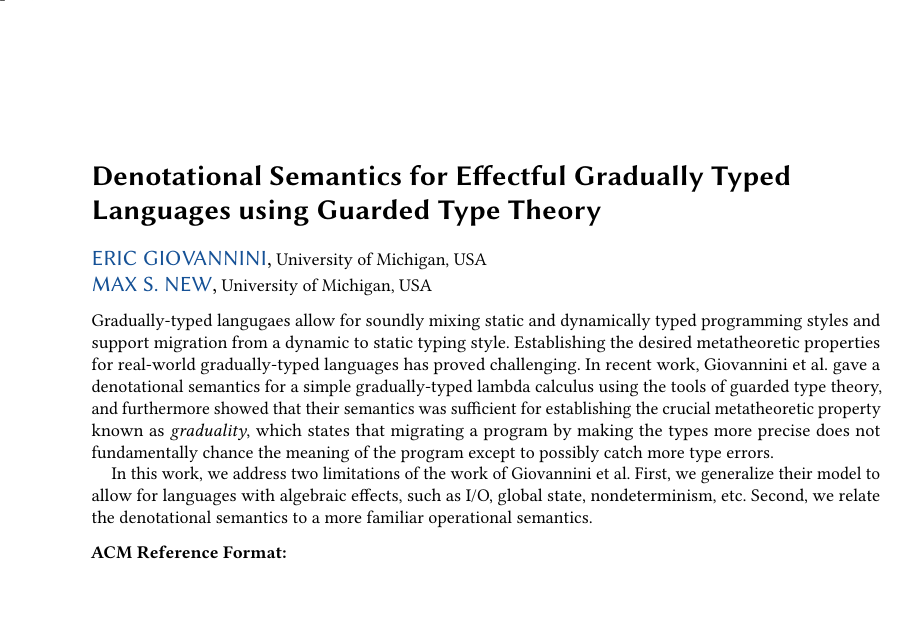
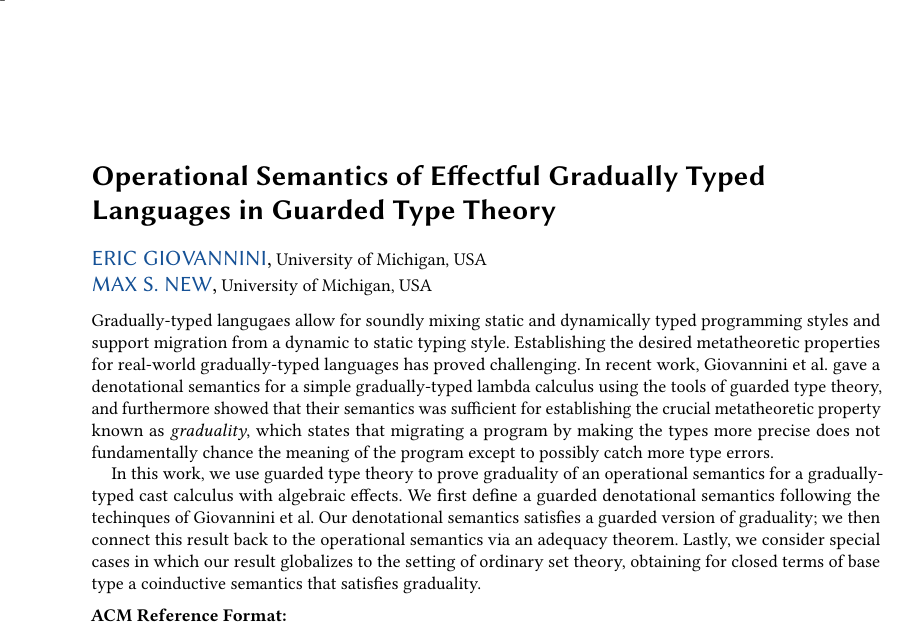
Before and after one commit to um-catlab/gradual-typing-semantics-in-sgdt, a LaTeX paper (paper-effects/paper.tex): part of page 1 of 23, cut so that both start at the same text, the shorter picture padded with empty space. Compiled offline with pdfLaTeX.

Commit message:
update title and abstract

```diff
--- a/paper-effects/paper.tex
+++ b/paper-effects/paper.tex
@@ -29,7 +29,9 @@
 
 \begin{document}
 
-\title{Denotational Semantics for Effectful Gradually Typed Languages using Guarded Type Theory}
+% \title{Adequacy for Effectful Gradually Typed Languages using Guarded Type Theory}
+\title{Operational Semantics of Effectful Gradually Typed Languages in Guarded Type Theory}
+% \title{Guarded Operational Semantics for Effectful Gradually Typed Languages}
 \author{Eric Giovannini}
 \affiliation{
   \department{Electrical Engineering and Computer Science}
@@ -63,10 +65,28 @@
     chance the meaning of the program except to possibly catch more type errors.
     %
 
-    In this work, we address two limitations of the work of Giovannini et al.
-    First, we generalize their model to allow for languages with algebraic
-    effects, such as I/O, global state, nondeterminism, etc. Second, we relate
-    the denotational semantics to a more familiar operational semantics.
+    % In this work, we address two limitations of the work of Giovannini et al.
+    % First, we generalize their model to allow for languages with algebraic
+    % effects, such as I/O, global state, nondeterminism, etc. Second, we relate
+    % the denotational semantics to a more familiar operational semantics.
+
+    % In this work, we define an operational semantics for a gradually-typed cast
+    % calculus parameterized by a collection of algebriac effects. Our main result
+    % is a graduality theorem for the operational semantics. To prove this result, we...
+
+    % In this work, we build on the techniques of Giovannini et al, using
+    % guarded type theory to prove graduality of an operational semantics for a
+    % gradually-typed cast calculus with algebraic effects
+
+    In this work, we use guarded type theory to prove graduality of an
+    operational semantics for a gradually-typed cast calculus with algebraic
+    effects. We first define a guarded denotational semantics following the
+    techinques of Giovannini et al. Our denotational semantics satisfies a
+    guarded version of graduality; we then connect this result back to the
+    operational semantics via an adequacy theorem. Lastly, we consider special
+    cases in which our result globalizes to the setting of ordinary set theory,
+    obtaining for closed terms of base type a coinductive semantics that
+    satisfies graduality.
 \end{abstract}
 
 \maketitle
```
